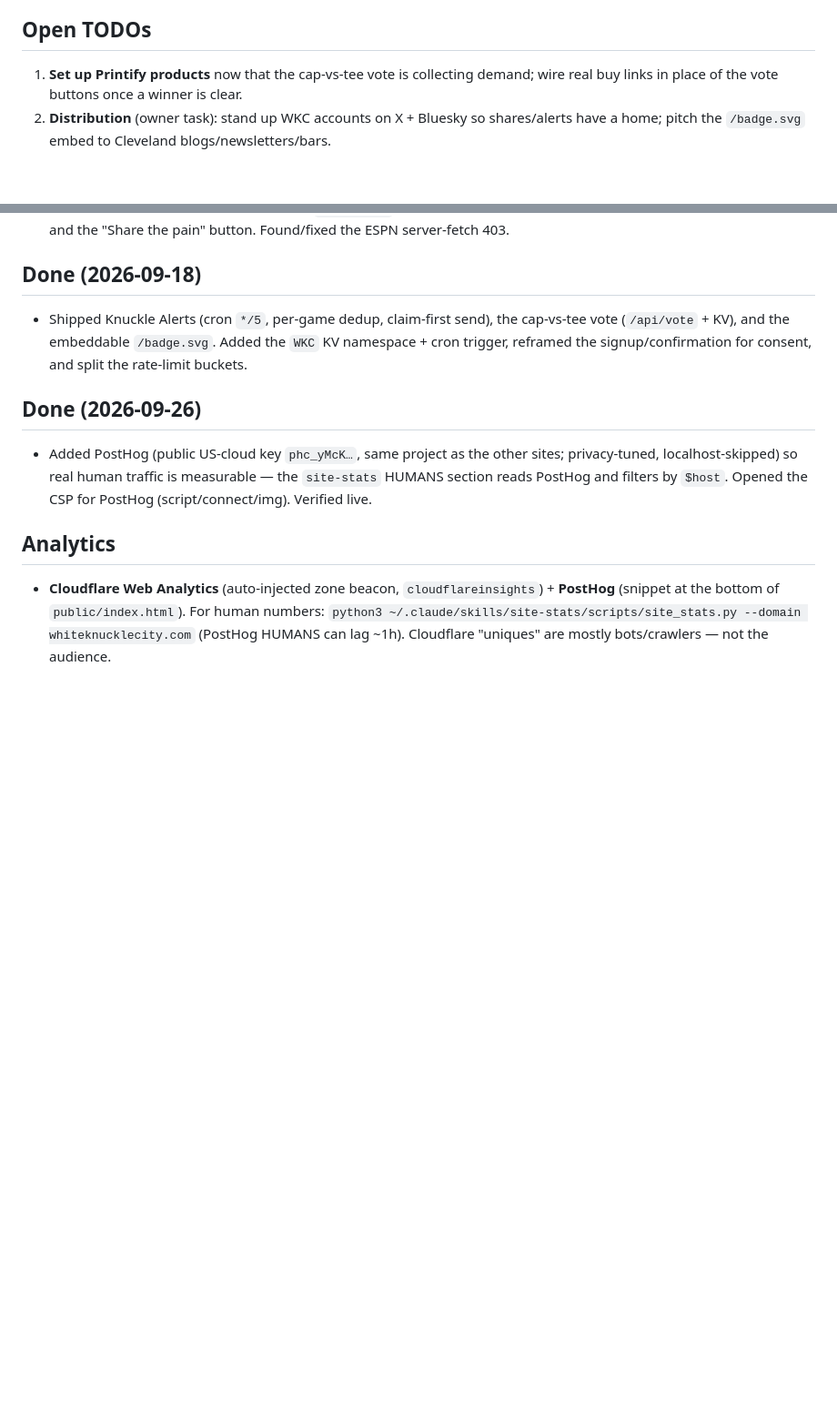
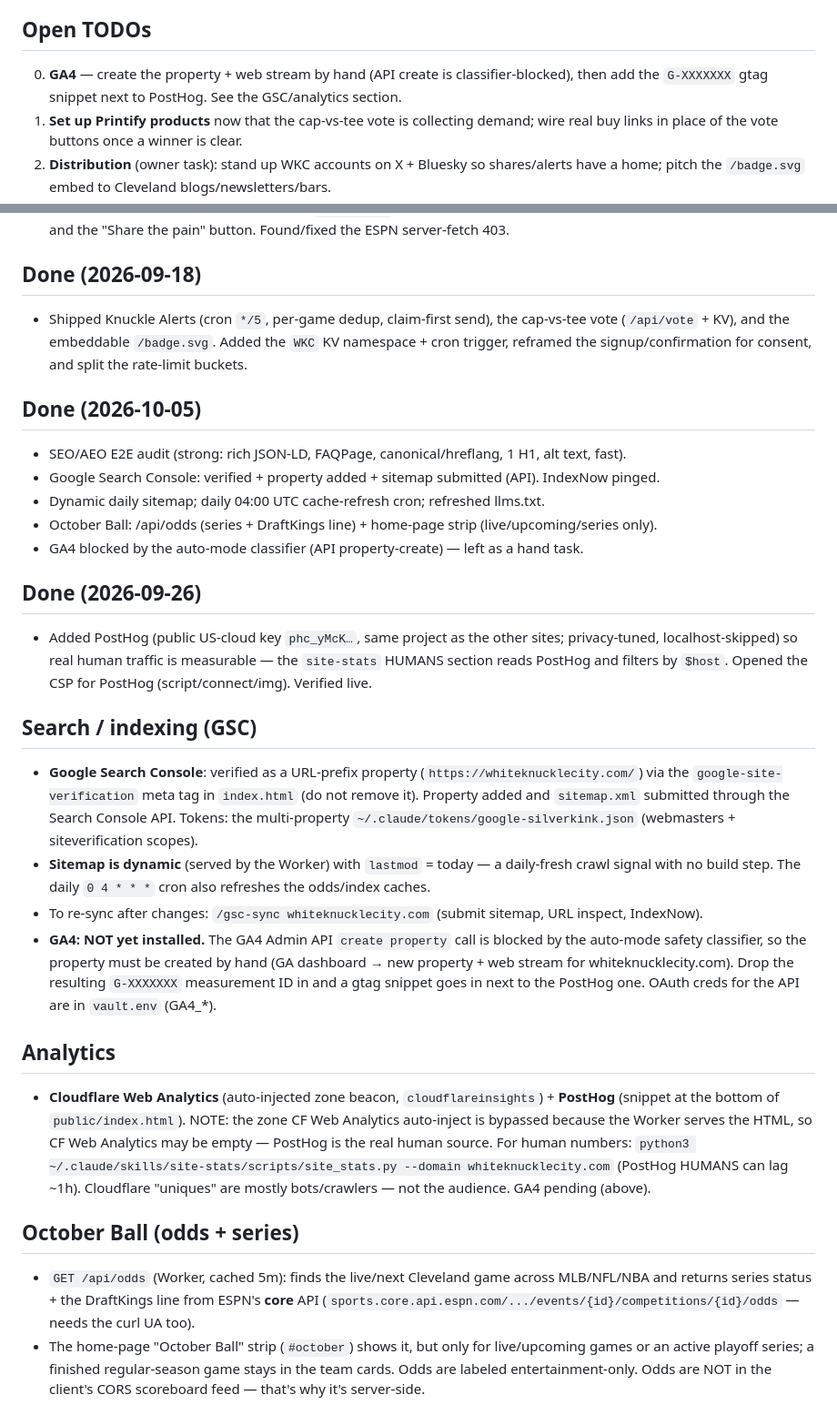
Before and after one commit to abandini/whiteknucklecity, a Markdown page: CLAUDE.md, 2 parts joined by grey strips. Shown at 91% size. Drawn GitHub-style; blank space fills up the shorter version.

Commit message:
Docs: GSC verified, dynamic sitemap, October Ball odds, GA4 pending
Co-Authored-By: Claude Opus 4.8 <noreply@anthropic.com>
Claude-Session: https://claude.ai/code/session_015LQgdmZKw4bDWpGHXf7o2M

```diff
--- a/CLAUDE.md
+++ b/CLAUDE.md
@@ -159,6 +159,8 @@ apex. If you ever move again, this is the swap list: `public/index.html`, `publi
   Printify product and swap the vote button for a real buy link.
 
 ## Open TODOs
+0. **GA4** — create the property + web stream by hand (API create is classifier-blocked), then add
+   the `G-XXXXXXX` gtag snippet next to PostHog. See the GSC/analytics section.
 1. **Set up Printify products** now that the cap-vs-tee vote is collecting demand; wire real buy
    links in place of the vote buttons once a winner is clear.
 2. **Distribution** (owner task): stand up WKC accounts on X + Bluesky so shares/alerts have a home;
@@ -183,13 +185,43 @@ apex. If you ever move again, this is the swap list: `public/index.html`, `publi
   (`/api/vote` + KV), and the embeddable `/badge.svg`. Added the `WKC` KV namespace + cron trigger,
   reframed the signup/confirmation for consent, and split the rate-limit buckets.
 
+## Done (2026-10-05)
+- SEO/AEO E2E audit (strong: rich JSON-LD, FAQPage, canonical/hreflang, 1 H1, alt text, fast).
+- Google Search Console: verified + property added + sitemap submitted (API). IndexNow pinged.
+- Dynamic daily sitemap; daily 04:00 UTC cache-refresh cron; refreshed llms.txt.
+- October Ball: /api/odds (series + DraftKings line) + home-page strip (live/upcoming/series only).
+- GA4 blocked by the auto-mode classifier (API property-create) — left as a hand task.
+
 ## Done (2026-09-26)
 - Added PostHog (public US-cloud key `phc_yMcK…`, same project as the other sites; privacy-tuned,
   localhost-skipped) so real human traffic is measurable — the `site-stats` HUMANS section reads
   PostHog and filters by `$host`. Opened the CSP for PostHog (script/connect/img). Verified live.
 
+## Search / indexing (GSC)
+- **Google Search Console**: verified as a URL-prefix property (`https://whiteknucklecity.com/`)
+  via the `google-site-verification` meta tag in `index.html` (do not remove it). Property added
+  and `sitemap.xml` submitted through the Search Console API. Tokens: the multi-property
+  `~/.claude/tokens/google-silverkink.json` (webmasters + siteverification scopes).
+- **Sitemap is dynamic** (served by the Worker) with `lastmod` = today — a daily-fresh crawl
+  signal with no build step. The daily `0 4 * * *` cron also refreshes the odds/index caches.
+- To re-sync after changes: `/gsc-sync whiteknucklecity.com` (submit sitemap, URL inspect, IndexNow).
+- **GA4: NOT yet installed.** The GA4 Admin API `create property` call is blocked by the auto-mode
+  safety classifier, so the property must be created by hand (GA dashboard → new property + web
+  stream for whiteknucklecity.com). Drop the resulting `G-XXXXXXX` measurement ID in and a gtag
+  snippet goes in next to the PostHog one. OAuth creds for the API are in `vault.env` (GA4_*).
+
 ## Analytics
 - **Cloudflare Web Analytics** (auto-injected zone beacon, `cloudflareinsights`) + **PostHog**
-  (snippet at the bottom of `public/index.html`). For human numbers: `python3
+  (snippet at the bottom of `public/index.html`). NOTE: the zone CF Web Analytics auto-inject is
+  bypassed because the Worker serves the HTML, so CF Web Analytics may be empty — PostHog is the
+  real human source. For human numbers: `python3
   ~/.claude/skills/site-stats/scripts/site_stats.py --domain whiteknucklecity.com` (PostHog HUMANS
-  can lag ~1h). Cloudflare "uniques" are mostly bots/crawlers — not the audience.
+  can lag ~1h). Cloudflare "uniques" are mostly bots/crawlers — not the audience. GA4 pending (above).
+
+## October Ball (odds + series)
+- `GET /api/odds` (Worker, cached 5m): finds the live/next Cleveland game across MLB/NFL/NBA and
+  returns series status + the DraftKings line from ESPN's **core** API
+  (`sports.core.api.espn.com/.../events/{id}/competitions/{id}/odds` — needs the curl UA too).
+- The home-page "October Ball" strip (`#october`) shows it, but only for live/upcoming games or an
+  active playoff series; a finished regular-season game stays in the team cards. Odds are labeled
+  entertainment-only. Odds are NOT in the client's CORS scoreboard feed — that's why it's server-side.
```
